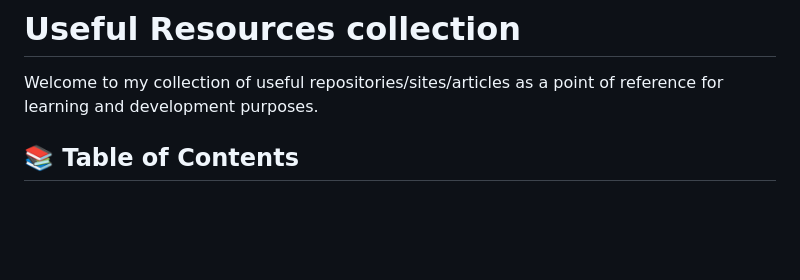
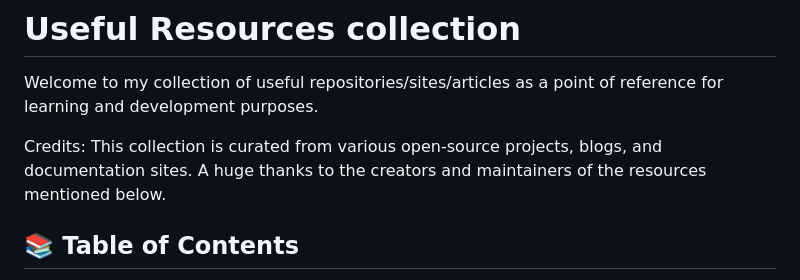
Before and after one commit to dboo0012/resources, a Markdown page: docs/README.md, the part around the change. GitHub-like rendering; blank space fills up the shorter version.

Commit message:
chore: add credits

```diff
--- a/docs/README.md
+++ b/docs/README.md
@@ -1,6 +1,8 @@
 # Useful Resources collection
 
 Welcome to my collection of useful repositories/sites/articles as a point of reference for learning and development purposes.
+
+Credits: This collection is curated from various open-source projects, blogs, and documentation sites. A huge thanks to the creators and maintainers of the resources mentioned below.
 
 ## 📚 Table of Contents
 
```
